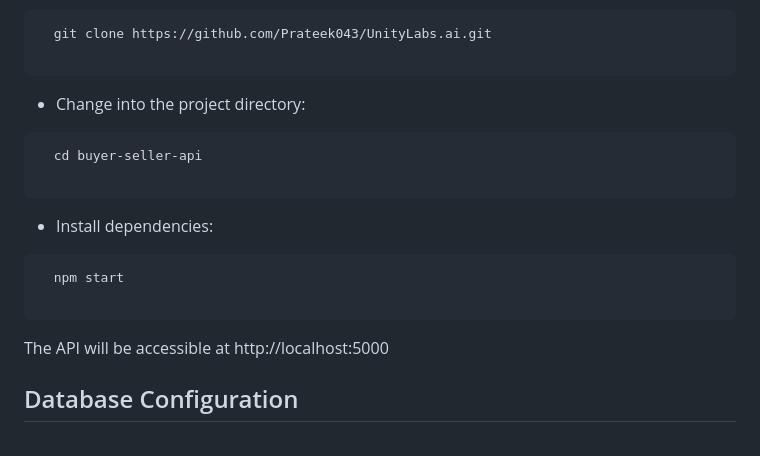
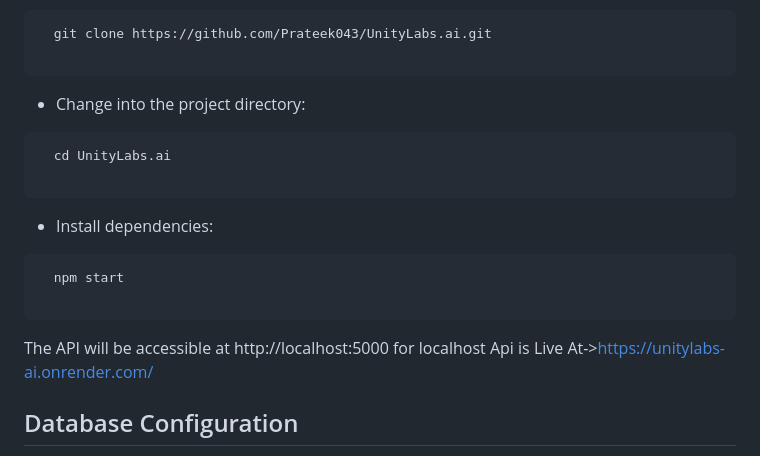
Before and after one commit to Prateek043/UnityLabs.ai, a Markdown page: README.md, the part around the change. GitHub-like rendering.

````diff
--- a/README.md
+++ b/README.md
@@ -20,7 +20,7 @@ To run this project on your local machine, follow these steps:
 ```
 - Change into the project directory:
 ```bash
-  cd buyer-seller-api
+  cd UnityLabs.ai
 
 ```
 
@@ -29,7 +29,8 @@ To run this project on your local machine, follow these steps:
   npm start
 
 ```
-The API will be accessible at http://localhost:5000
+The API will be accessible at http://localhost:5000 for localhost
+Api is Live At->https://unitylabs-ai.onrender.com/
 
 ## Database Configuration
 
````
